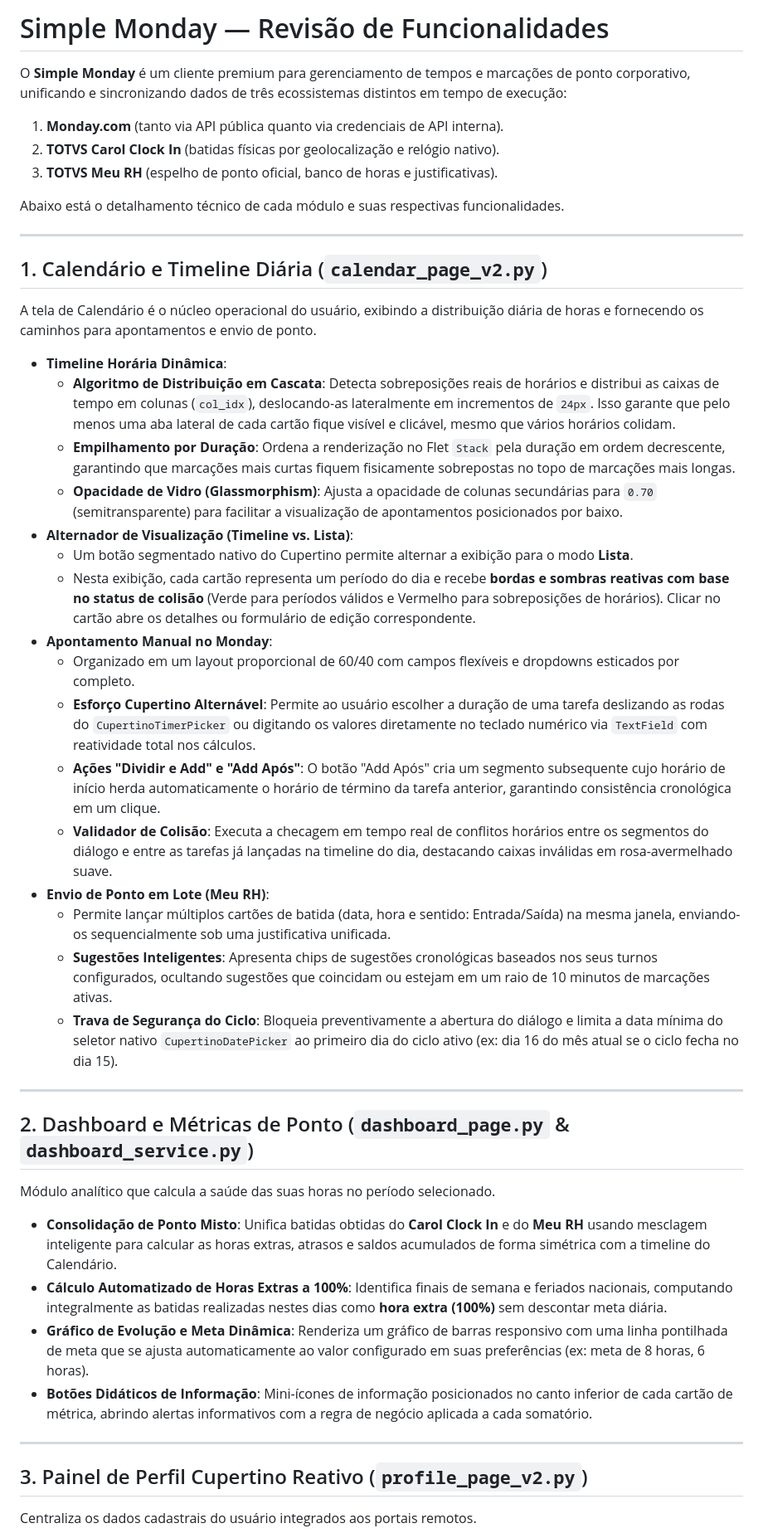
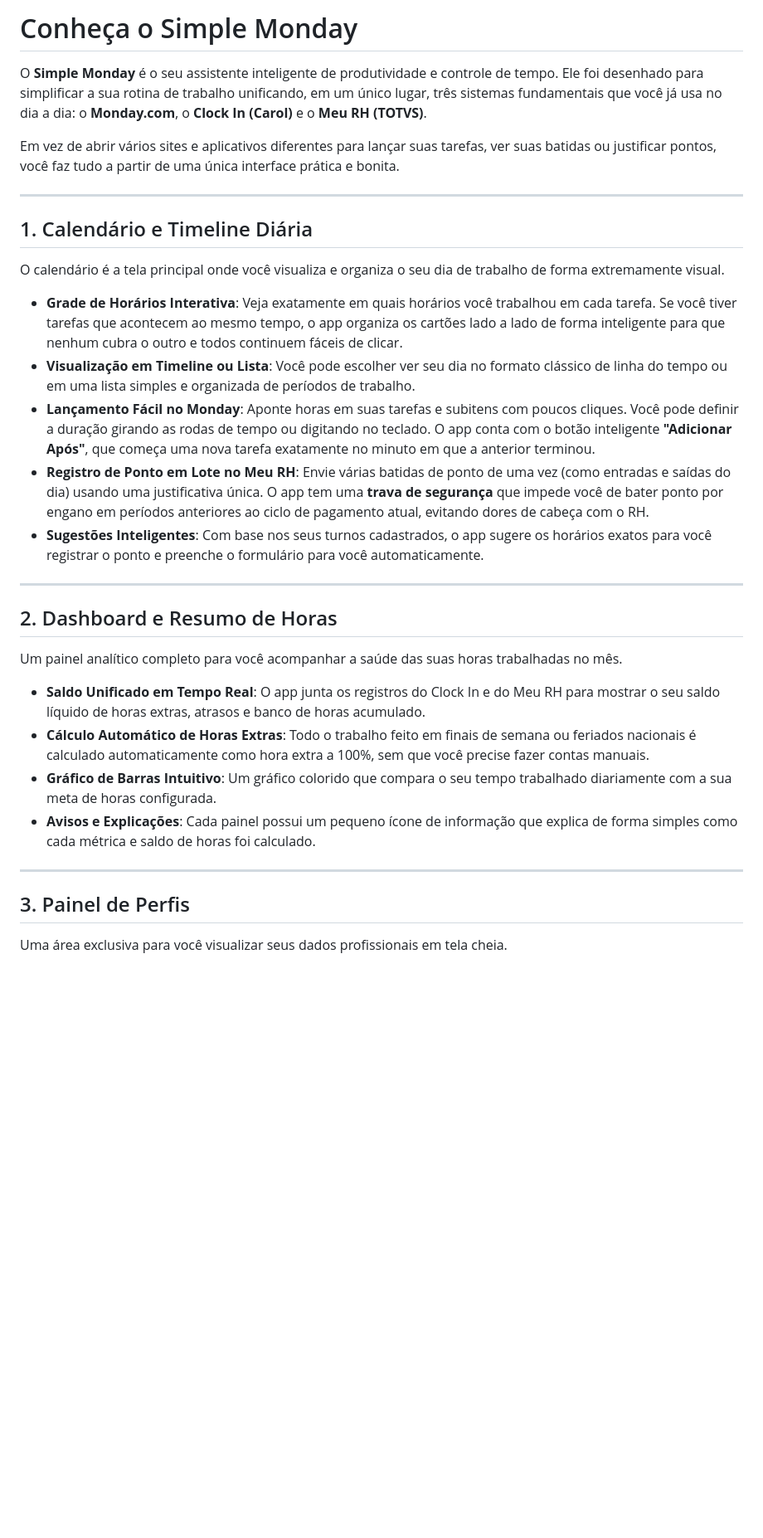
Before and after one commit to geanferreira96/simple-monday-mirror, a Markdown page: README.md, the part around one of its changes. Shown at 83% size. GitHub-like rendering; blank space fills up the shorter version.

Commit message:
Revise o conteúdo do README.md para clareza
Atualiza a descrição e funcionalidades do Simple Monday no README.

```diff
--- a/README.md
+++ b/README.md
@@ -1,46 +1,32 @@
-# Simple Monday — Revisão de Funcionalidades
+# Conheça o Simple Monday
 
-O **Simple Monday** é um cliente premium para gerenciamento de tempos e marcações de ponto corporativo, unificando e sincronizando dados de três ecossistemas distintos em tempo de execução:
-1. **Monday.com** (tanto via API pública quanto via credenciais de API interna).
-2. **TOTVS Carol Clock In** (batidas físicas por geolocalização e relógio nativo).
-3. **TOTVS Meu RH** (espelho de ponto oficial, banco de horas e justificativas).
+O **Simple Monday** é o seu assistente inteligente de produtividade e controle de tempo. Ele foi desenhado para simplificar a sua rotina de trabalho unificando, em um único lugar, três sistemas fundamentais que você já usa no dia a dia: o **Monday.com**, o **Clock In (Carol)** e o **Meu RH (TOTVS)**.
 
-Abaixo está o detalhamento técnico de cada módulo e suas respectivas funcionalidades.
+Em vez de abrir vários sites e aplicativos diferentes para lançar suas tarefas, ver suas batidas ou justificar pontos, você faz tudo a partir de uma única interface prática e bonita.
 
 ---
 
-## 1. Calendário e Timeline Diária (`calendar_page_v2.py`)
-A tela de Calendário é o núcleo operacional do usuário, exibindo a distribuição diária de horas e fornecendo os caminhos para apontamentos e envio de ponto.
+## 1. Calendário e Timeline Diária
+O calendário é a tela principal onde você visualiza e organiza o seu dia de trabalho de forma extremamente visual.
 
-*   **Timeline Horária Dinâmica**:
-    *   **Algoritmo de Distribuição em Cascata**: Detecta sobreposições reais de horários e distribui as caixas de tempo em colunas (`col_idx`), deslocando-as lateralmente em incrementos de `24px`. Isso garante que pelo menos uma aba lateral de cada cartão fique visível e clicável, mesmo que vários horários colidam.
-    *   **Empilhamento por Duração**: Ordena a renderização no Flet `Stack` pela duração em ordem decrescente, garantindo que marcações mais curtas fiquem fisicamente sobrepostas no topo de marcações mais longas.
-    *   **Opacidade de Vidro (Glassmorphism)**: Ajusta a opacidade de colunas secundárias para `0.70` (semitransparente) para facilitar a visualização de apontamentos posicionados por baixo.
-*   **Alternador de Visualização (Timeline vs. Lista)**:
-    *   Um botão segmentado nativo do Cupertino permite alternar a exibição para o modo **Lista**.
-    *   Nesta exibição, cada cartão representa um período do dia e recebe **bordas e sombras reativas com base no status de colisão** (Verde para períodos válidos e Vermelho para sobreposições de horários). Clicar no cartão abre os detalhes ou formulário de edição correspondente.
-*   **Apontamento Manual no Monday**:
-    *   Organizado em um layout proporcional de 60/40 com campos flexíveis e dropdowns esticados por completo.
-    *   **Esforço Cupertino Alternável**: Permite ao usuário escolher a duração de uma tarefa deslizando as rodas do `CupertinoTimerPicker` ou digitando os valores diretamente no teclado numérico via `TextField` com reatividade total nos cálculos.
-    *   **Ações "Dividir e Add" e "Add Após"**: O botão "Add Após" cria um segmento subsequente cujo horário de início herda automaticamente o horário de término da tarefa anterior, garantindo consistência cronológica em um clique.
-    *   **Validador de Colisão**: Executa a checagem em tempo real de conflitos horários entre os segmentos do diálogo e entre as tarefas já lançadas na timeline do dia, destacando caixas inválidas em rosa-avermelhado suave.
-*   **Envio de Ponto em Lote (Meu RH)**:
-    *   Permite lançar múltiplos cartões de batida (data, hora e sentido: Entrada/Saída) na mesma janela, enviando-os sequencialmente sob uma justificativa unificada.
-    *   **Sugestões Inteligentes**: Apresenta chips de sugestões cronológicas baseados nos seus turnos configurados, ocultando sugestões que coincidam ou estejam em um raio de 10 minutos de marcações ativas.
-    *   **Trava de Segurança do Ciclo**: Bloqueia preventivamente a abertura do diálogo e limita a data mínima do seletor nativo `CupertinoDatePicker` ao primeiro dia do ciclo ativo (ex: dia 16 do mês atual se o ciclo fecha no dia 15).
+*   **Grade de Horários Interativa**: Veja exatamente em quais horários você trabalhou em cada tarefa. Se você tiver tarefas que acontecem ao mesmo tempo, o app organiza os cartões lado a lado de forma inteligente para que nenhum cubra o outro e todos continuem fáceis de clicar.
+*   **Visualização em Timeline ou Lista**: Você pode escolher ver seu dia no formato clássico de linha do tempo ou em uma lista simples e organizada de períodos de trabalho.
+*   **Lançamento Fácil no Monday**: Aponte horas em suas tarefas e subitens com poucos cliques. Você pode definir a duração girando as rodas de tempo ou digitando no teclado. O app conta com o botão inteligente **"Adicionar Após"**, que começa uma nova tarefa exatamente no minuto em que a anterior terminou.
+*   **Registro de Ponto em Lote no Meu RH**: Envie várias batidas de ponto de uma vez (como entradas e saídas do dia) usando uma justificativa única. O app tem uma **trava de segurança** que impede você de bater ponto por engano em períodos anteriores ao ciclo de pagamento atual, evitando dores de cabeça com o RH.
+*   **Sugestões Inteligentes**: Com base nos seus turnos cadastrados, o app sugere os horários exatos para você registrar o ponto e preenche o formulário para você automaticamente.
 
 ---
 
-## 2. Dashboard e Métricas de Ponto (`dashboard_page.py` & `dashboard_service.py`)
-Módulo analítico que calcula a saúde das suas horas no período selecionado.
+## 2. Dashboard e Resumo de Horas
+Um painel analítico completo para você acompanhar a saúde das suas horas trabalhadas no mês.
 
-*   **Consolidação de Ponto Misto**: Unifica batidas obtidas do **Carol Clock In** e do **Meu RH** usando mesclagem inteligente para calcular as horas extras, atrasos e saldos acumulados de forma simétrica com a timeline do Calendário.
-*   **Cálculo Automatizado de Horas Extras a 100%**: Identifica finais de semana e feriados nacionais, computando integralmente as batidas realizadas nestes dias como **hora extra (100%)** sem descontar meta diária.
-*   **Gráfico de Evolução e Meta Dinâmica**: Renderiza um gráfico de barras responsivo com uma linha pontilhada de meta que se ajusta automaticamente ao valor configurado em suas preferências (ex: meta de 8 horas, 6 horas).
-*   **Botões Didáticos de Informação**: Mini-ícones de informação posicionados no canto inferior de cada cartão de métrica, abrindo alertas informativos com a regra de negócio aplicada a cada somatório.
+*   **Saldo Unificado em Tempo Real**: O app junta os registros do Clock In e do Meu RH para mostrar o seu saldo líquido de horas extras, atrasos e banco de horas acumulado.
+*   **Cálculo Automático de Horas Extras**: Todo o trabalho feito em finais de semana ou feriados nacionais é calculado automaticamente como hora extra a 100%, sem que você precise fazer contas manuais.
+*   **Gráfico de Barras Intuitivo**: Um gráfico colorido que compara o seu tempo trabalhado diariamente com a sua meta de horas configurada.
+*   **Avisos e Explicações**: Cada painel possui um pequeno ícone de informação que explica de forma simples como cada métrica e saldo de horas foi calculado.
 
 ---
 
-## 3. Painel de Perfil Cupertino Reativo (`profile_page_v2.py`)
-Centraliza os dados cadastrais do usuário integrados aos portais remotos.
+## 3. Painel de Perfis
+Uma área exclusiva para você visualizar seus dados profissionais em tela cheia.
 
```
Also changed, not shown: other parts of README.md (+13 -25 lines).
